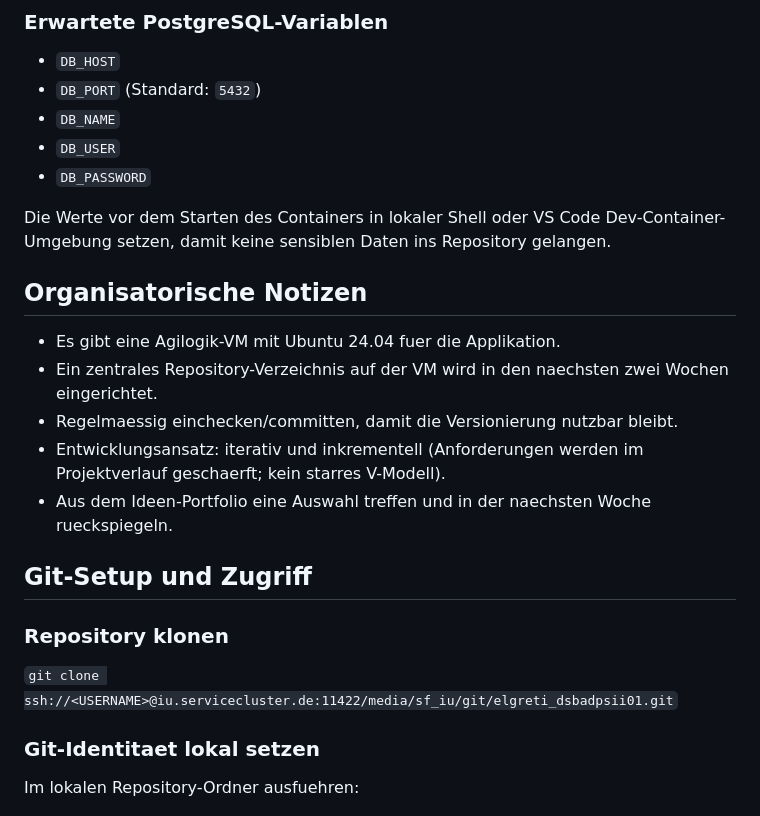
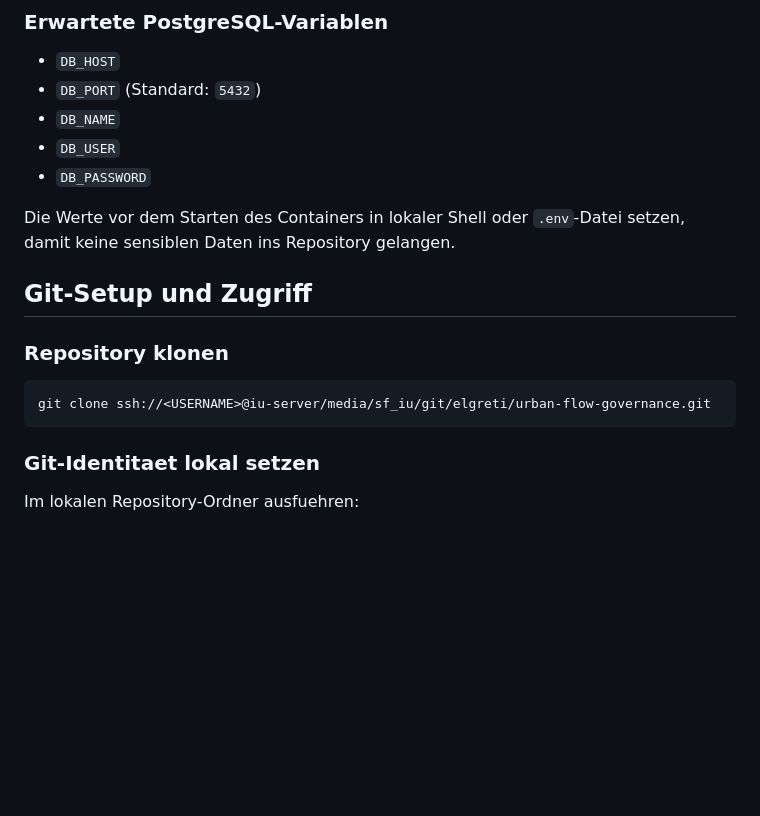
Before and after one commit to g8rdier/urban-flow-governance, a Markdown page: README.md, the part around one of its changes. Rendered like a GitHub page; blank space fills up the shorter version.

````diff
--- a/README.md
+++ b/README.md
@@ -60,21 +71,15 @@ Hinweis fuer Apple Silicon (M1/M2/M3):
 - `DB_USER`
 - `DB_PASSWORD`
 
-Die Werte vor dem Starten des Containers in lokaler Shell oder VS Code Dev-Container-Umgebung setzen, damit keine sensiblen Daten ins Repository gelangen.
-
-## Organisatorische Notizen
-
-- Es gibt eine Agilogik-VM mit Ubuntu 24.04 fuer die Applikation.
-- Ein zentrales Repository-Verzeichnis auf der VM wird in den naechsten zwei Wochen eingerichtet.
-- Regelmaessig einchecken/committen, damit die Versionierung nutzbar bleibt.
-- Entwicklungsansatz: iterativ und inkrementell (Anforderungen werden im Projektverlauf geschaerft; kein starres V-Modell).
-- Aus dem Ideen-Portfolio eine Auswahl treffen und in der naechsten Woche rueckspiegeln.
+Die Werte vor dem Starten des Containers in lokaler Shell oder `.env`-Datei setzen, damit keine sensiblen Daten ins Repository gelangen.
 
 ## Git-Setup und Zugriff
 
 ### Repository klonen
 
-`git clone ssh://<USERNAME>@iu.servicecluster.de:11422/media/sf_iu/git/elgreti_dsbadpsii01.git`
+```bash
+git clone ssh://<USERNAME>@iu-server/media/sf_iu/git/elgreti/urban-flow-governance.git
+```
 
 ### Git-Identitaet lokal setzen
 
````
Also changed, not shown: other parts of README.md (+39 -49 lines).
